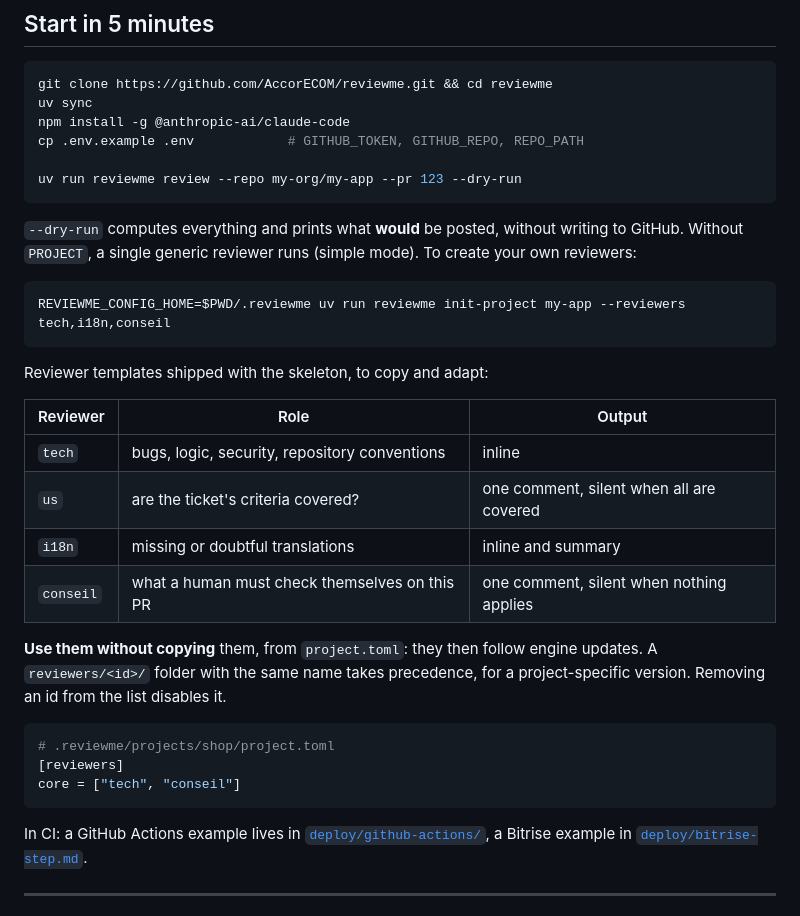
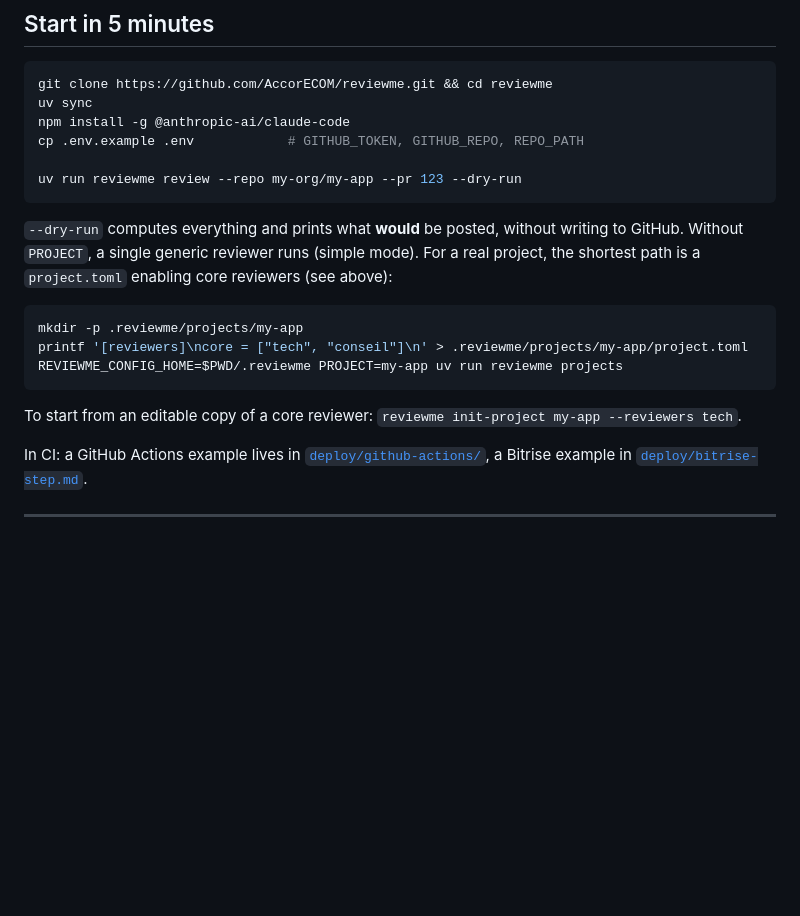
Before and after one commit to AccorECOM/reviewme, a Markdown page: README.en.md, the part around one of its changes. Drawn GitHub-style; blank space fills up the shorter version.

````diff
--- a/README.en.md
+++ b/README.en.md
@@ -117,31 +142,16 @@ uv run reviewme review --repo my-org/my-app --pr 123 --dry-run
 ```
 
 `--dry-run` computes everything and prints what **would** be posted, without writing to
-GitHub. Without `PROJECT`, a single generic reviewer runs (simple mode). To create your
-own reviewers:
+GitHub. Without `PROJECT`, a single generic reviewer runs (simple mode). For a real project, the
+shortest path is a `project.toml` enabling core reviewers (see above):
 
 ```sh
-REVIEWME_CONFIG_HOME=$PWD/.reviewme uv run reviewme init-project my-app --reviewers tech,i18n,conseil
+mkdir -p .reviewme/projects/my-app
+printf '[reviewers]\ncore = ["tech", "conseil"]\n' > .reviewme/projects/my-app/project.toml
+REVIEWME_CONFIG_HOME=$PWD/.reviewme PROJECT=my-app uv run reviewme projects
 ```
 
-Reviewer templates shipped with the skeleton, to copy and adapt:
-
-| Reviewer | Role | Output |
-|---|---|---|
-| `tech` | bugs, logic, security, repository conventions | inline |
-| `us` | are the ticket's criteria covered? | one comment, silent when all are covered |
-| `i18n` | missing or doubtful translations | inline and summary |
-| `conseil` | what a human must check themselves on this PR | one comment, silent when nothing applies |
-
-**Use them without copying** them, from `project.toml`: they then follow engine updates.
-A `reviewers/<id>/` folder with the same name takes precedence, for a project-specific
-version. Removing an id from the list disables it.
-
-```toml
-# .reviewme/projects/shop/project.toml
-[reviewers]
-core = ["tech", "conseil"]
-```
+To start from an editable copy of a core reviewer: `reviewme init-project my-app --reviewers tech`.
 
 In CI: a GitHub Actions example lives in [`deploy/github-actions/`](deploy/github-actions/),
 a Bitrise example in [`deploy/bitrise-step.md`](deploy/bitrise-step.md).
````
Also changed, not shown: other parts of README.en.md (+26 -1 lines), README.md (+33 -22 lines).
